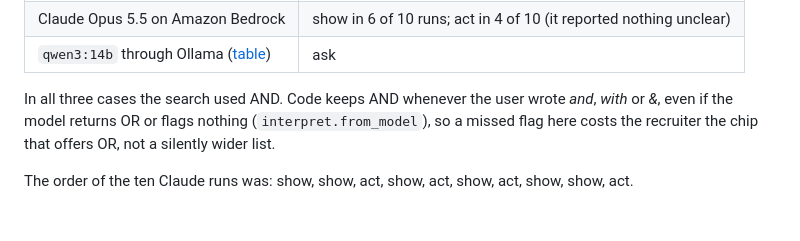
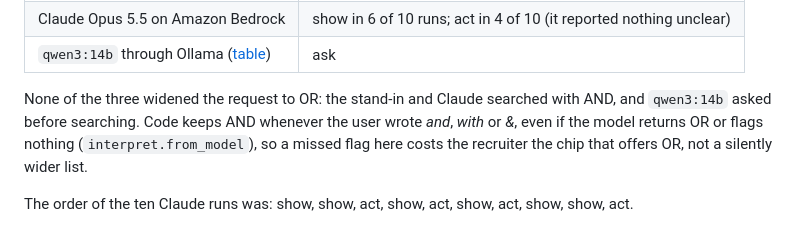
Before and after one commit to ar-pavel/ambiguity-aware-ai-search, a Markdown page: docs/figure1-request-live-model.md, the part around the change. Rendered like a GitHub page.

```diff
--- a/docs/figure1-request-live-model.md
+++ b/docs/figure1-request-live-model.md
@@ -12,7 +12,8 @@ each as a separate process because the app keeps a reading while it runs:
 | Claude Opus 5.5 on Amazon Bedrock | show in 6 of 10 runs; act in 4 of 10 (it reported nothing unclear) |
 | `qwen3:14b` through Ollama ([table](compare-qwen3-14b.md)) | ask |
 
-In all three cases the search used AND. Code keeps AND whenever the user wrote *and*, *with* or *&*,
+None of the three widened the request to OR: the stand-in and Claude searched with AND, and `qwen3:14b` asked
+before searching. Code keeps AND whenever the user wrote *and*, *with* or *&*,
 even if the model returns OR or flags nothing (`interpret.from_model`), so a missed flag here costs
 the recruiter the chip that offers OR, not a silently wider list.
 
```
Also changed, not shown: README.md (+1 -1 lines), evaluation/README.md (+4 -4 lines), docs/storyboards/frames/ask-5-recovery.png, docs/storyboards/frames/show-5-recovery.png, docs/storyboards/storyboard-ask.png, docs/storyboards/storyboard-show.png.
